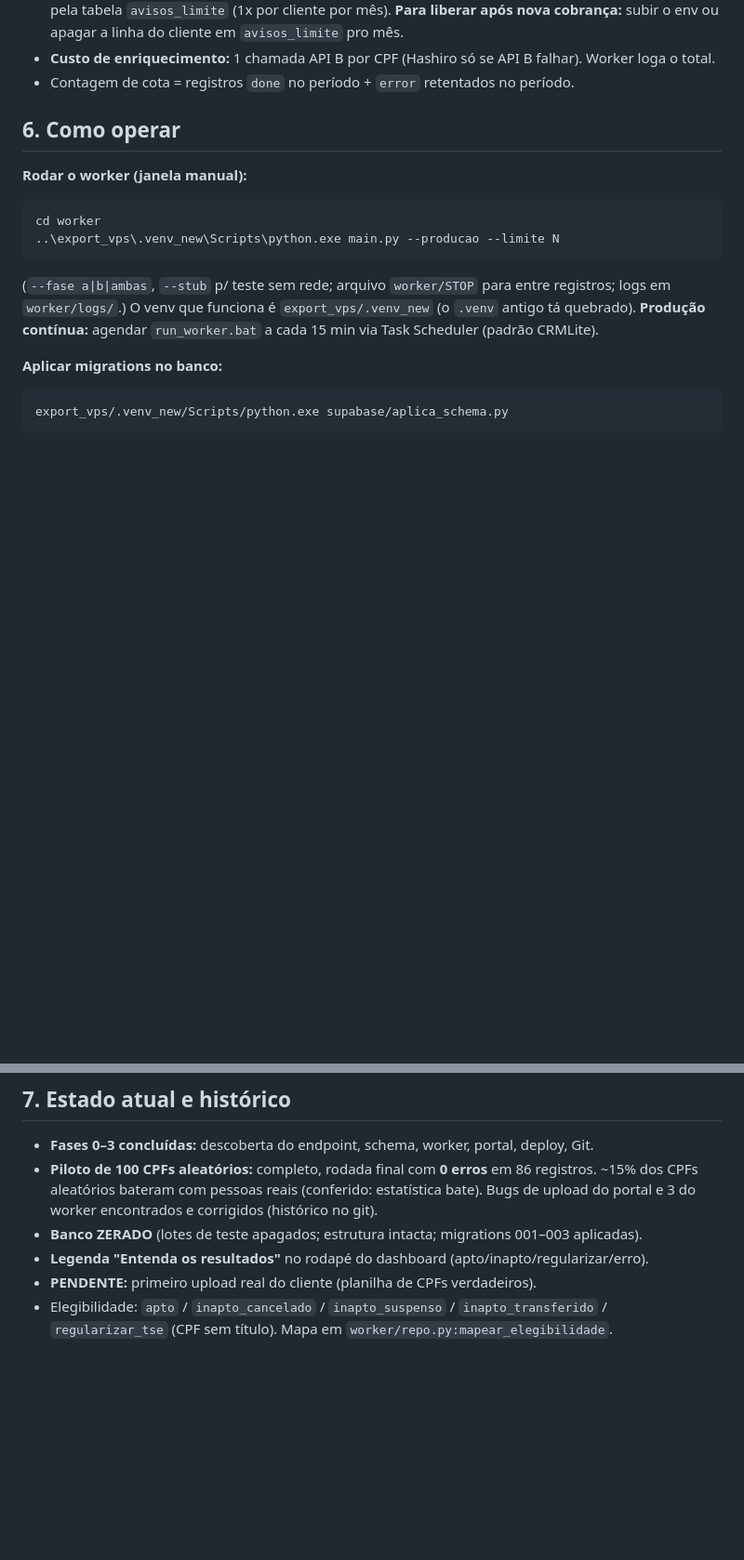
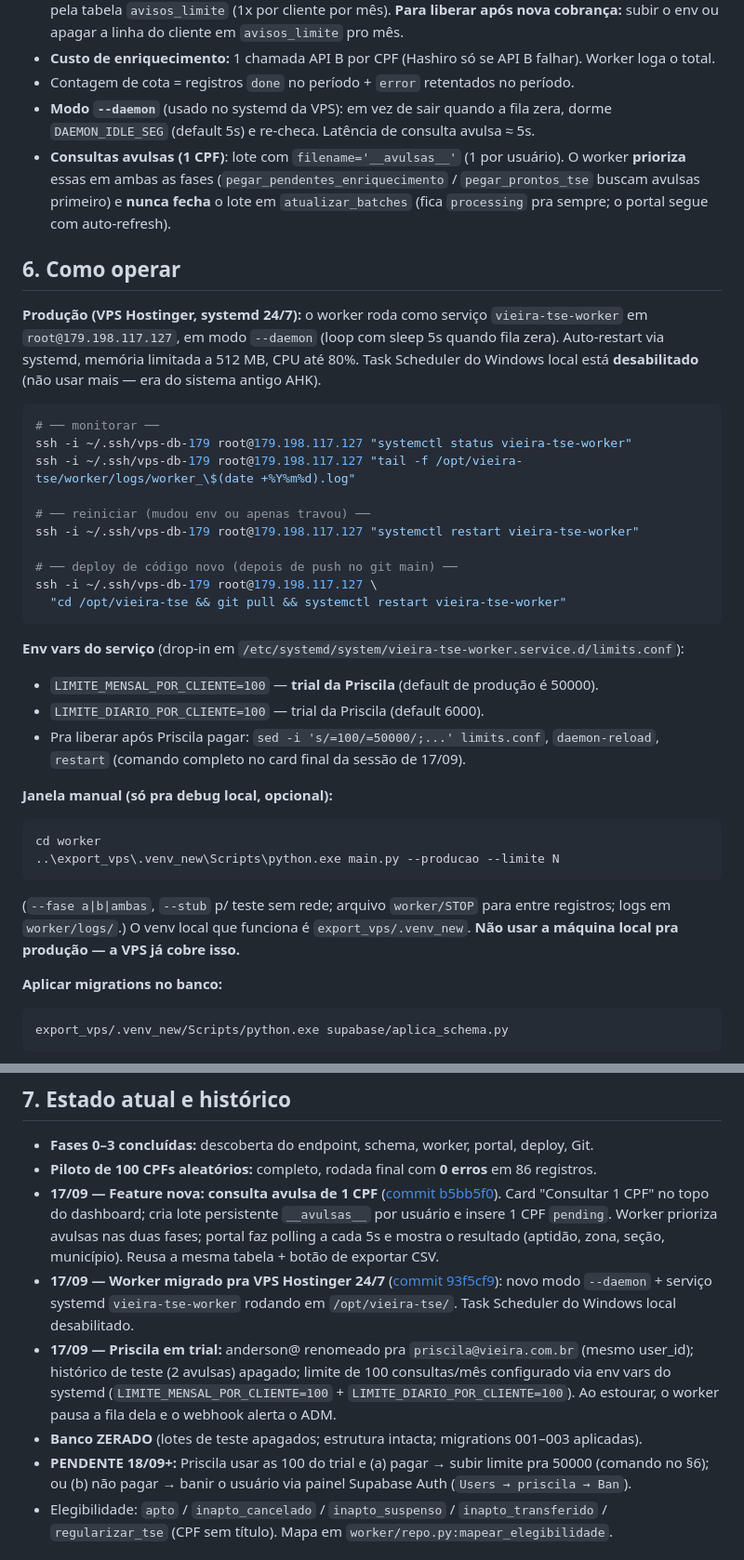
Before and after one commit to simplixTI/vieira, a Markdown page: STATUS.md, 2 parts joined by grey strips. Shown at 93% size. Rendered like a GitHub page; blank space fills up the shorter version.

Commit message:
docs: STATUS.md 17/09 - consulta avulsa + worker na VPS + Priscila em trial
- Feature de consulta avulsa (card no dashboard + lote persistente __avulsas__
  + polling 5s + prioridade no worker).
- Worker migrado pra VPS Hostinger (root@179.198.117.127) como systemd
  vieira-tse-worker, modo --daemon (loop 5s quando fila zera).
- User anderson@ renomeado pra priscila@vieira.com.br (mesmo user_id).
- Trial de 100 consultas/mes configurado via env do systemd
  (LIMITE_MENSAL_POR_CLIENTE=100).
- Task Scheduler do Windows local desabilitado (era do sistema AHK antigo).

Co-Authored-By: Claude Opus 4.7 (1M context) <noreply@anthropic.com>

````diff
--- a/STATUS.md
+++ b/STATUS.md
@@ -94,17 +96,47 @@ Headers fixos em TODAS as chamadas: `api-authorization: c6f7e0616edfef74aee7cde0
   **Para liberar após nova cobrança:** subir o env ou apagar a linha do cliente em `avisos_limite` pro mês.
 - **Custo de enriquecimento:** 1 chamada API B por CPF (Hashiro só se API B falhar). Worker loga o total.
 - Contagem de cota = registros `done` no período + `error` retentados no período.
+- **Modo `--daemon`** (usado no systemd da VPS): em vez de sair quando a fila zera, dorme
+  `DAEMON_IDLE_SEG` (default 5s) e re-checa. Latência de consulta avulsa ≈ 5s.
+- **Consultas avulsas (1 CPF)**: lote com `filename='__avulsas__'` (1 por usuário). O worker
+  **prioriza** essas em ambas as fases (`pegar_pendentes_enriquecimento` /
+  `pegar_prontos_tse` buscam avulsas primeiro) e **nunca fecha** o lote em
+  `atualizar_batches` (fica `processing` pra sempre; o portal segue com auto-refresh).
 
 ## 6. Como operar
 
-**Rodar o worker (janela manual):**
+**Produção (VPS Hostinger, systemd 24/7):** o worker roda como serviço `vieira-tse-worker`
+em `root@179.198.117.127`, em modo `--daemon` (loop com sleep 5s quando fila zera). Auto-restart
+via systemd, memória limitada a 512 MB, CPU até 80%. Task Scheduler do Windows local está
+**desabilitado** (não usar mais — era do sistema antigo AHK).
+
+```bash
+# ── monitorar ──
+ssh -i ~/.ssh/vps-db-179 root@179.198.117.127 "systemctl status vieira-tse-worker"
+ssh -i ~/.ssh/vps-db-179 root@179.198.117.127 "tail -f /opt/vieira-tse/worker/logs/worker_\$(date +%Y%m%d).log"
+
+# ── reiniciar (mudou env ou apenas travou) ──
+ssh -i ~/.ssh/vps-db-179 root@179.198.117.127 "systemctl restart vieira-tse-worker"
+
+# ── deploy de código novo (depois de push no git main) ──
+ssh -i ~/.ssh/vps-db-179 root@179.198.117.127 \
+  "cd /opt/vieira-tse && git pull && systemctl restart vieira-tse-worker"
+```
+
+**Env vars do serviço** (drop-in em `/etc/systemd/system/vieira-tse-worker.service.d/limits.conf`):
+- `LIMITE_MENSAL_POR_CLIENTE=100` — **trial da Priscila** (default de produção é 50000).
+- `LIMITE_DIARIO_POR_CLIENTE=100` — trial da Priscila (default 6000).
+- Pra liberar após Priscila pagar: `sed -i 's/=100/=50000/;...' limits.conf`, `daemon-reload`, `restart`
+  (comando completo no card final da sessão de 17/09).
+
+**Janela manual (só pra debug local, opcional):**
 ```
 cd worker
 ..\export_vps\.venv_new\Scripts\python.exe main.py --producao --limite N
 ```
 (`--fase a|b|ambas`, `--stub` p/ teste sem rede; arquivo `worker/STOP` para entre registros;
-logs em `worker/logs/`.) O venv que funciona é `export_vps/.venv_new` (o `.venv` antigo tá quebrado).
-**Produção contínua:** agendar `run_worker.bat` a cada 15 min via Task Scheduler (padrão CRMLite).
+logs em `worker/logs/`.) O venv local que funciona é `export_vps/.venv_new`. **Não usar a
+máquina local pra produção — a VPS já cobre isso.**
 
 **Aplicar migrations no banco:**
 ```
@@ -122,11 +154,21 @@ Hashiro (fallback): `https://hashirosearch.squareweb.app/?token=...&cpf1={cpf}`
 
 - **Fases 0–3 concluídas:** descoberta do endpoint, schema, worker, portal, deploy, Git.
 - **Piloto de 100 CPFs aleatórios:** completo, rodada final com **0 erros** em 86 registros.
-  ~15% dos CPFs aleatórios bateram com pessoas reais (conferido: estatística bate). Bugs de
-  upload do portal e 3 do worker encontrados e corrigidos (histórico no git).
+- **17/09 — Feature nova: consulta avulsa de 1 CPF** ([commit b5bb5f0](https://github.com/simplixTI/vieira/commit/b5bb5f0)).
+  Card "Consultar 1 CPF" no topo do dashboard; cria lote persistente `__avulsas__` por usuário
+  e insere 1 CPF `pending`. Worker prioriza avulsas nas duas fases; portal faz polling a cada
+  5s e mostra o resultado (aptidão, zona, seção, município). Reusa a mesma tabela + botão de
+  exportar CSV.
+- **17/09 — Worker migrado pra VPS Hostinger 24/7** ([commit 93f5cf9](https://github.com/simplixTI/vieira/commit/93f5cf9)):
+  novo modo `--daemon` + serviço systemd `vieira-tse-worker` rodando em `/opt/vieira-tse/`.
+  Task Scheduler do Windows local desabilitado.
+- **17/09 — Priscila em trial:** anderson@ renomeado pra `priscila@vieira.com.br` (mesmo
+  user_id); histórico de teste (2 avulsas) apagado; limite de 100 consultas/mês configurado
+  via env vars do systemd (`LIMITE_MENSAL_POR_CLIENTE=100` + `LIMITE_DIARIO_POR_CLIENTE=100`).
+  Ao estourar, o worker pausa a fila dela e o webhook alerta o ADM.
 - **Banco ZERADO** (lotes de teste apagados; estrutura intacta; migrations 001–003 aplicadas).
-- **Legenda "Entenda os resultados"** no rodapé do dashboard (apto/inapto/regularizar/erro).
-- **PENDENTE:** primeiro upload real do cliente (planilha de CPFs verdadeiros).
+- **PENDENTE 18/09+:** Priscila usar as 100 do trial e (a) pagar → subir limite pra 50000 (comando
+  no §6); ou (b) não pagar → banir o usuário via painel Supabase Auth (`Users → priscila → Ban`).
 - Elegibilidade: `apto` / `inapto_cancelado` / `inapto_suspenso` / `inapto_transferido` /
   `regularizar_tse` (CPF sem título). Mapa em `worker/repo.py:mapear_elegibilidade`.
 
````
Also changed, not shown: other parts of STATUS.md (+14 -3 lines).
